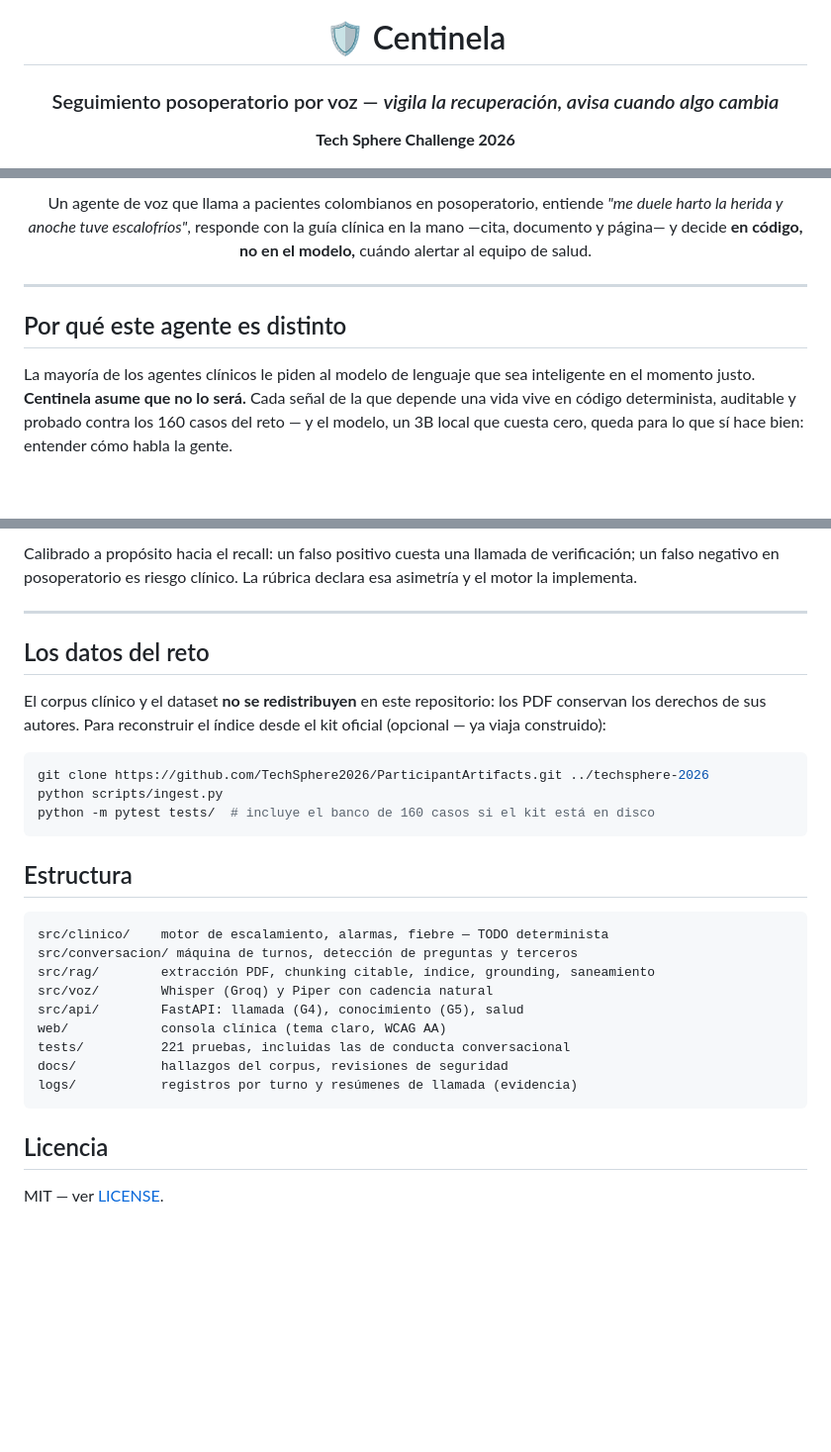
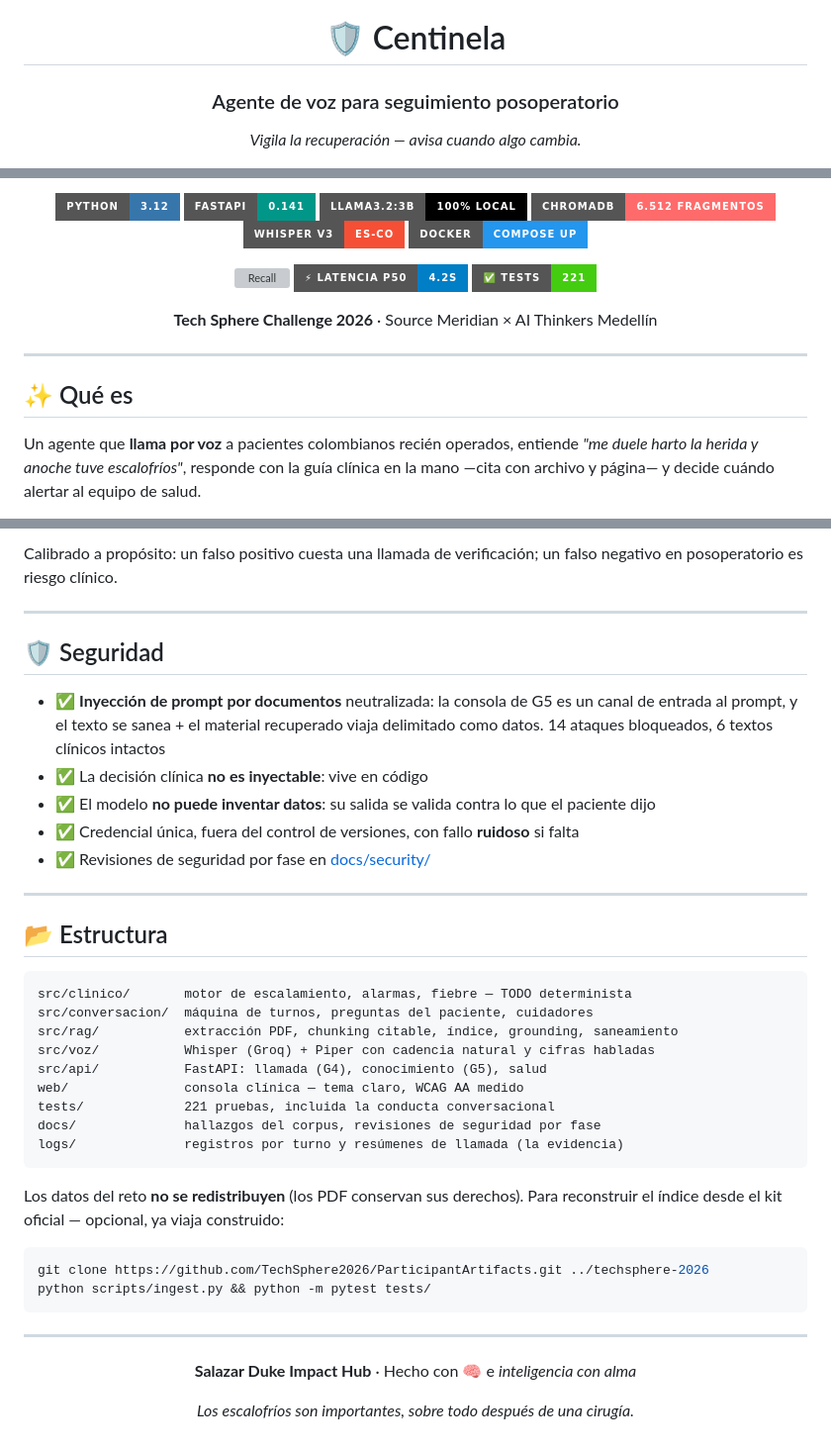
Before and after one commit to SalazarDukeImpactHub/centinela, a Markdown page: README.md, 3 parts joined by grey strips. Shown at 99% size. Rendered like a GitHub page; badges without logos; blank space fills up the shorter version; grey boxes are pictures that could not be loaded.

````diff
--- a/README.md
+++ b/README.md
@@ -2,7 +2,7 @@
 
 # 🛡️ Centinela
 
-### Seguimiento posoperatorio por voz — *vigila la recuperación, avisa cuando algo cambia*
+### Agente de voz para seguimiento posoperatorio
 
-**Tech Sphere Challenge 2026**
+*Vigila la recuperación — avisa cuando algo cambia.*
 
@@ -14,18 +10,25 @@
 
-Un agente de voz que llama a pacientes colombianos en posoperatorio, entiende
-*"me duele harto la herida y anoche tuve escalofríos"*, responde con la guía
-clínica en la mano —cita, documento y página— y decide **en código, no en el
-modelo,** cuándo alertar al equipo de salud.
+![Python](https://img.shields.io/badge/Python-3.12-3776AB?style=for-the-badge&logo=python&logoColor=white)
+![FastAPI](https://img.shields.io/badge/FastAPI-0.141-009688?style=for-the-badge&logo=fastapi&logoColor=white)
+![Ollama](https://img.shields.io/badge/llama3.2:3b-100%25%20local-000000?style=for-the-badge&logo=ollama&logoColor=white)
+![ChromaDB](https://img.shields.io/badge/ChromaDB-6.512%20fragmentos-FF6B6B?style=for-the-badge)
+![Whisper](https://img.shields.io/badge/Whisper%20V3-es--CO-F55036?style=for-the-badge&logo=openai&logoColor=white)
+![Docker](https://img.shields.io/badge/Docker-compose%20up-2496ED?style=for-the-badge&logo=docker&logoColor=white)
+
+![Recall](https://img.shields.io/badge/🔴%20recall%20casos%20rojo-12%2F12-critical?style=for-the-badge)
+![Latencia](https://img.shields.io/badge/⚡%20latencia%20P50-4.2s-blue?style=for-the-badge)
+![Tests](https://img.shields.io/badge/✅%20tests-221-brightgreen?style=for-the-badge)
+
+**Tech Sphere Challenge 2026** · Source Meridian × AI Thinkers Medellín
 
 </div>
 
 ---
 
-## Por qué este agente es distinto
+## ✨ Qué es
 
-La mayoría de los agentes clínicos le piden al modelo de lenguaje que sea
-inteligente en el momento justo. **Centinela asume que no lo será.** Cada señal
-de la que depende una vida vive en código determinista, auditable y probado
-contra los 160 casos del reto — y el modelo, un 3B local que cuesta cero, queda
-para lo que sí hace bien: entender cómo habla la gente.
+Un agente que **llama por voz** a pacientes colombianos recién operados, entiende
+*"me duele harto la herida y anoche tuve escalofríos"*, responde con la guía
+clínica en la mano —cita con archivo y página— y decide cuándo alertar al equipo
+de salud.
 
@@ -243,36 +234,50 @@ Motor de escalamiento contra los **160 casos etiquetados** del dataset oficial:
 
-Calibrado a propósito hacia el recall: un falso positivo cuesta una llamada de
-verificación; un falso negativo en posoperatorio es riesgo clínico. La rúbrica
-declara esa asimetría y el motor la implementa.
+Calibrado a propósito: un falso positivo cuesta una llamada de verificación; un
+falso negativo en posoperatorio es riesgo clínico.
 
 ---
 
-## Los datos del reto
+## 🛡️ Seguridad
 
-El corpus clínico y el dataset **no se redistribuyen** en este repositorio: los
-PDF conservan los derechos de sus autores. Para reconstruir el índice desde el
-kit oficial (opcional — ya viaja construido):
+- ✅ **Inyección de prompt por documentos** neutralizada: la consola de G5 es un
+  canal de entrada al prompt, y el texto se sanea + el material recuperado viaja
+  delimitado como datos. 14 ataques bloqueados, 6 textos clínicos intactos
+- ✅ La decisión clínica **no es inyectable**: vive en código
+- ✅ El modelo **no puede inventar datos**: su salida se valida contra lo que el
+  paciente dijo
+- ✅ Credencial única, fuera del control de versiones, con fallo **ruidoso** si falta
+- ✅ Revisiones de seguridad por fase en [docs/security/](docs/security/)
+
+---
+
+## 📂 Estructura
+
+```
+src/clinico/       motor de escalamiento, alarmas, fiebre — TODO determinista
+src/conversacion/  máquina de turnos, preguntas del paciente, cuidadores
+src/rag/           extracción PDF, chunking citable, índice, grounding, saneamiento
+src/voz/           Whisper (Groq) + Piper con cadencia natural y cifras habladas
+src/api/           FastAPI: llamada (G4), conocimiento (G5), salud
+web/               consola clínica — tema claro, WCAG AA medido
+tests/             221 pruebas, incluida la conducta conversacional
+docs/              hallazgos del corpus, revisiones de seguridad por fase
+logs/              registros por turno y resúmenes de llamada (la evidencia)
+```
+
+Los datos del reto **no se redistribuyen** (los PDF conservan sus derechos).
+Para reconstruir el índice desde el kit oficial — opcional, ya viaja construido:
 
 ```bash
 git clone https://github.com/TechSphere2026/ParticipantArtifacts.git ../techsphere-2026
-python scripts/ingest.py
-python -m pytest tests/  # incluye el banco de 160 casos si el kit está en disco
+python scripts/ingest.py && python -m pytest tests/
 ```
 
-## Estructura
+---
 
-```
-src/clinico/    motor de escalamiento, alarmas, fiebre — TODO determinista
-src/conversacion/ máquina de turnos, detección de preguntas y terceros
-src/rag/        extracción PDF, chunking citable, índice, grounding, saneamiento
-src/voz/        Whisper (Groq) y Piper con cadencia natural
-src/api/        FastAPI: llamada (G4), conocimiento (G5), salud
-web/            consola clínica (tema claro, WCAG AA)
-tests/          221 pruebas, incluidas las de conducta conversacional
-docs/           hallazgos del corpus, revisiones de seguridad
-logs/           registros por turno y resúmenes de llamada (evidencia)
-```
+<div align="center">
 
-## Licencia
+**Salazar Duke Impact Hub** · Hecho con 🧠 e *inteligencia con alma*
 
-MIT — ver [LICENSE](LICENSE).
+*Los escalofríos son importantes, sobre todo después de una cirugía.*
+
+</div>
````
Also changed, not shown: other parts of README.md (+145 -161 lines).
